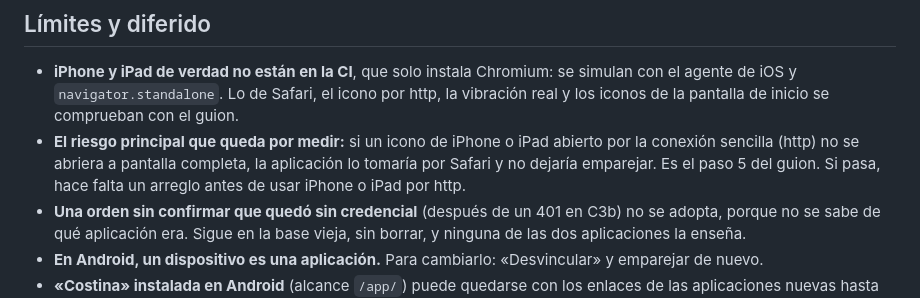
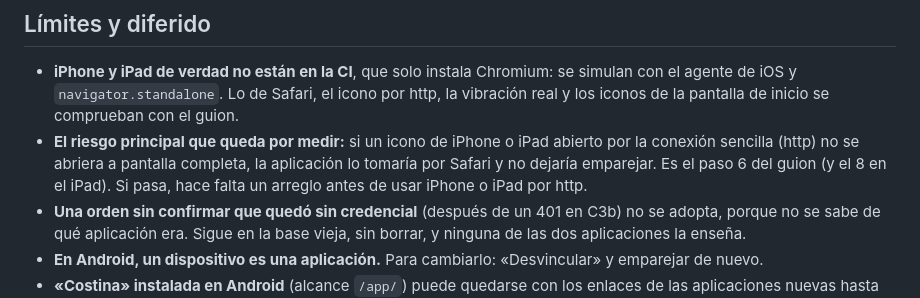
Before and after one commit to Rivadesa/Costi-a, a Markdown page: docs/native/C3c-dos-apps.md, the part around the change. Rendered like a GitHub page.

```diff
--- a/docs/native/C3c-dos-apps.md
+++ b/docs/native/C3c-dos-apps.md
@@ -390,7 +390,7 @@ Si el laboratorio tiene además https con la CA instalada en los dispositivos, r
 ## Límites y diferido
 
 - **iPhone y iPad de verdad no están en la CI**, que solo instala Chromium: se simulan con el agente de iOS y `navigator.standalone`. Lo de Safari, el icono por http, la vibración real y los iconos de la pantalla de inicio se comprueban con el guion.
-- **El riesgo principal que queda por medir:** si un icono de iPhone o iPad abierto por la conexión sencilla (http) no se abriera a pantalla completa, la aplicación lo tomaría por Safari y no dejaría emparejar. Es el paso 5 del guion. Si pasa, hace falta un arreglo antes de usar iPhone o iPad por http.
+- **El riesgo principal que queda por medir:** si un icono de iPhone o iPad abierto por la conexión sencilla (http) no se abriera a pantalla completa, la aplicación lo tomaría por Safari y no dejaría emparejar. Es el paso 6 del guion (y el 8 en el iPad). Si pasa, hace falta un arreglo antes de usar iPhone o iPad por http.
 - **Una orden sin confirmar que quedó sin credencial** (después de un 401 en C3b) no se adopta, porque no se sabe de qué aplicación era. Sigue en la base vieja, sin borrar, y ninguna de las dos aplicaciones la enseña.
 - **En Android, un dispositivo es una aplicación.** Para cambiarlo: «Desvincular» y emparejar de nuevo.
 - **«Costina» instalada en Android** (alcance `/app/`) puede quedarse con los enlaces de las aplicaciones nuevas hasta que se quite.
```
Also changed, not shown: docs/handoff/2026-10-21-c3b-bodega-y-bebidas.md (+2 -0 lines), docs/handoff/2026-10-22-c3c-dos-apps.md (added, +120 -0 lines).
